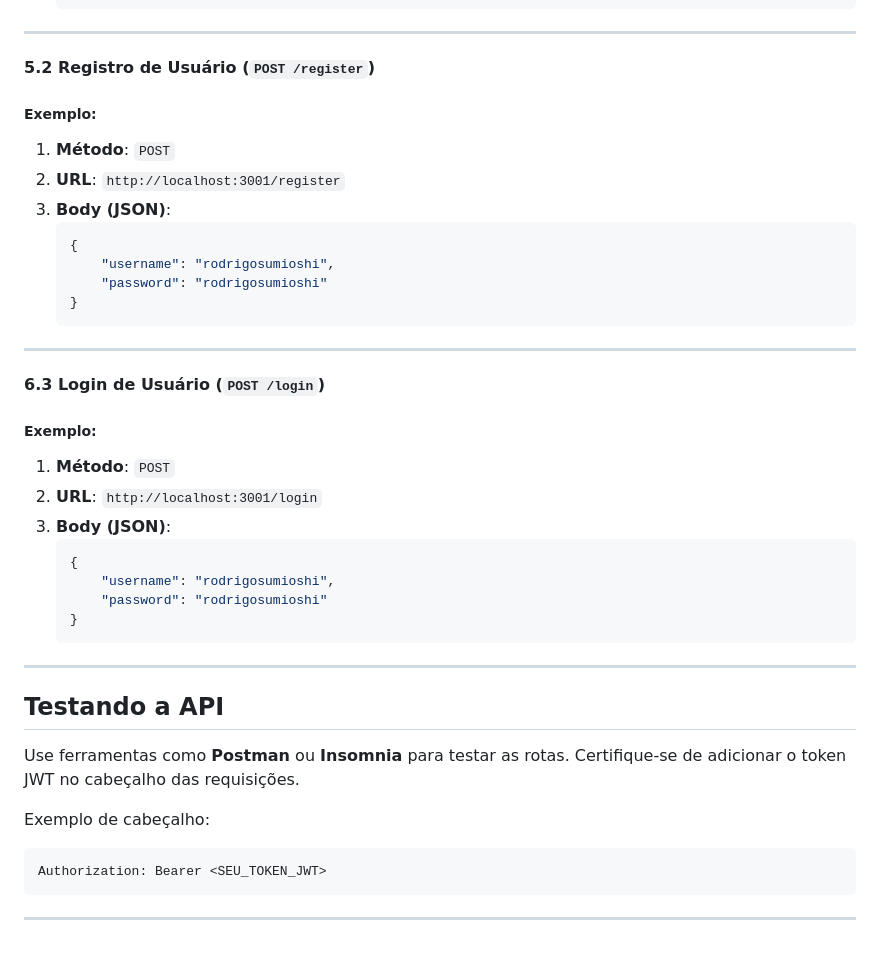
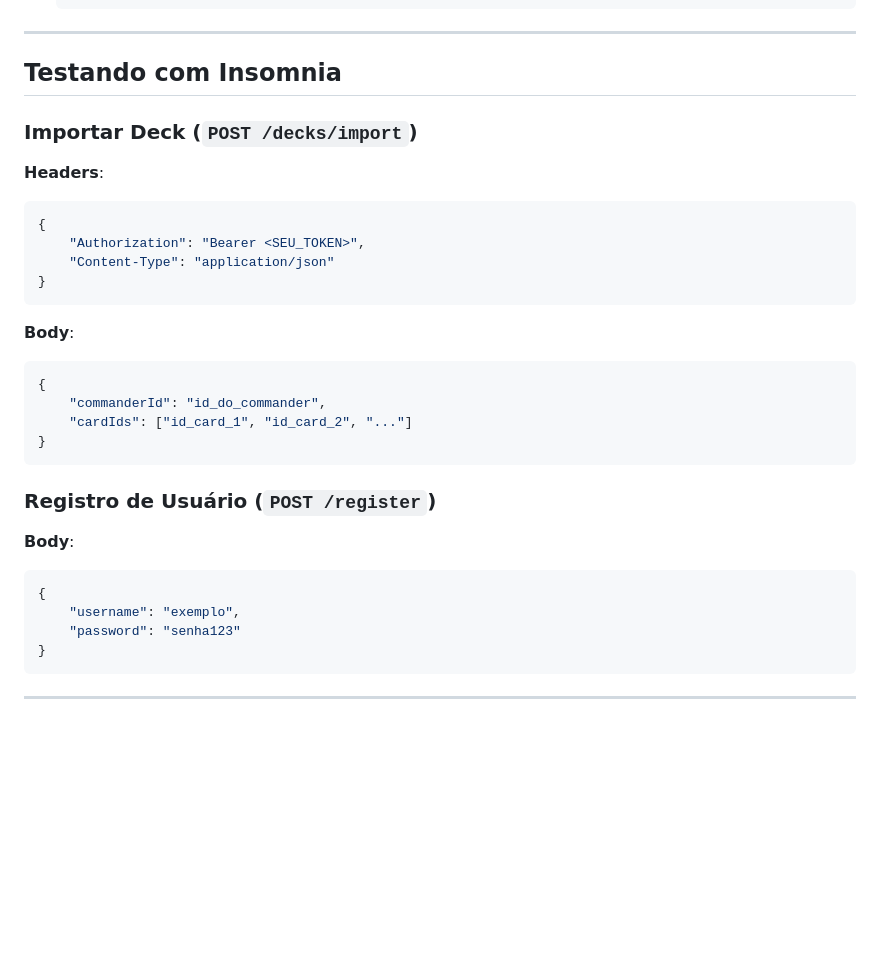
Before and after one commit to sumioshi/mtg-api-v2, a Markdown page: readMe.md, the part around one of its changes. Rendered like a GitHub page; blank space fills up the shorter version.

````diff
--- a/readMe.md
+++ b/readMe.md
@@ -282,44 +199,34 @@ Importa um deck no formato JSON e valida as regras do formato Commander. O proce
 
 ---
 
-#### 5.2 Registro de Usuário (`POST /register`)
+## Testando com Insomnia
 
-##### Exemplo:
+### Importar Deck (`POST /decks/import`)
 
-1. **Método**: `POST`
-2. **URL**: `http://localhost:3001/register`
-3. **Body (JSON)**:
-   ```json
-   {
-       "username": "rodrigosumioshi",
-       "password": "rodrigosumioshi"
-   }
-   ```
+**Headers**:
+```json
+{
+    "Authorization": "Bearer <SEU_TOKEN>",
+    "Content-Type": "application/json"
+}
+```
 
----
+**Body**:
+```json
+{
+    "commanderId": "id_do_commander",
+    "cardIds": ["id_card_1", "id_card_2", "..."]
+}
+```
 
-#### 6.3 Login de Usuário (`POST /login`)
+### Registro de Usuário (`POST /register`)
 
-##### Exemplo:
-
-1. **Método**: `POST`
-2. **URL**: `http://localhost:3001/login`
-3. **Body (JSON)**:
-   ```json
-   {
-       "username": "rodrigosumioshi",
-       "password": "rodrigosumioshi"
-   }
-   ```
----
-
-## Testando a API
-
-Use ferramentas como **Postman** ou **Insomnia** para testar as rotas. Certifique-se de adicionar o token JWT no cabeçalho das requisições.
-
-Exemplo de cabeçalho:
+**Body**:
 ```json
-Authorization: Bearer <SEU_TOKEN_JWT>
+{
+    "username": "exemplo",
+    "password": "senha123"
+}
 ```
 
 ---
````
Also changed, not shown: other parts of readMe.md (+126 -209 lines).
